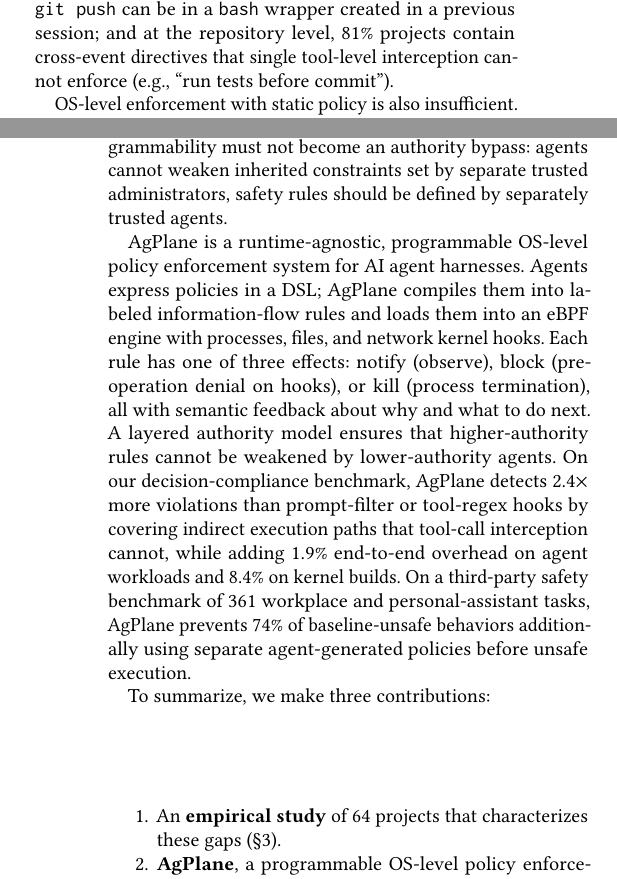
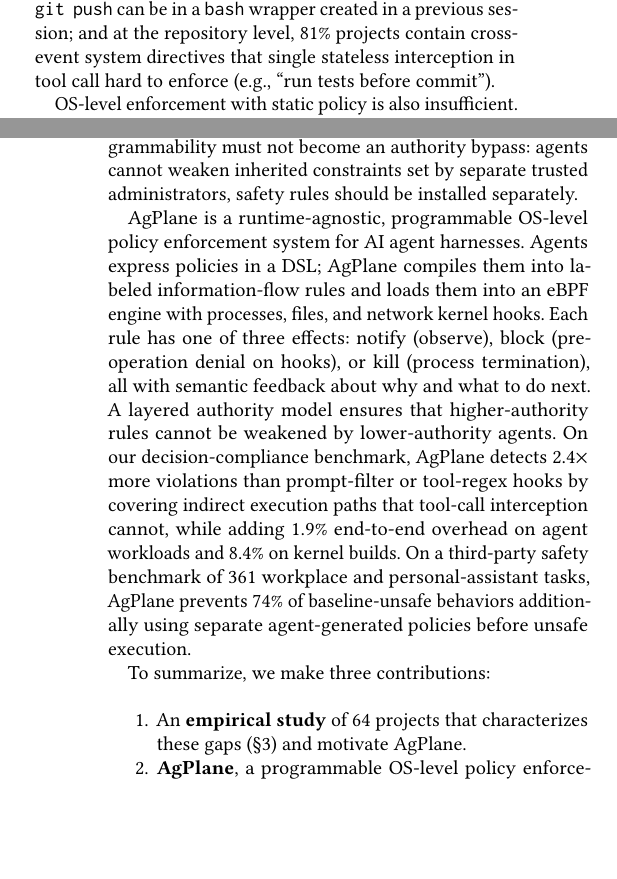
Before and after one commit to yunwei37/actplane-atc, a LaTeX paper (main.tex, which reads sections/01-introduction.tex): two parts of the columns of pages 1 and 2 of 15, joined at a grey line, cut so that both start at the same text, the shorter picture padded with empty space. Compiled offline with pdfLaTeX.

Commit message:
Updates from Overleaf

```diff
--- a/main.tex
+++ b/main.tex
@@ -37,10 +37,9 @@
 need intent level project or task context,
 and return opaque errors without semantic feedback.
 
-Our key observation is that while safety constraints are from higher authority, the required context is mainly within agents closest to the project and task.
+We observe that while safety constraints are inherited, the required context for compliance is mainly within agents closest to the project and task.
 We introduce \sys{}, a runtime-agnostic, system-level policy engine that allows agents to declare and enforce information-flow control (IFC) policies in the OS kernel with semantic feedback, under
-a layered authority model that ensures higher-authority rules cannot be
-weakened.
+a layered authority model that ensures higher-authority rules cannot be weakened.
 We implement \sys{} with eBPF and evaluate it across empirically studied
 policies, coding tasks and safety benchmarks, showing
 improved policy compliance that covers indirect execution paths
--- a/sections/01-introduction.tex
+++ b/sections/01-introduction.tex
@@ -46,8 +46,7 @@
 agents shell out or spawn subprocesses: e.g.
 the same \texttt{git~push} can
 be in a \texttt{bash} wrapper created in a previous session; and at the repository
-level, 81\% projects contain cross-event directives that single
-tool-level interception cannot enforce (e.g., ``run tests before
+level, 81\% projects contain cross-event system directives that single stateless interception in tool call hard to enforce (e.g., ``run tests before
 commit'').
 
 OS-level enforcement with static policy is also insufficient.
@@ -90,7 +89,7 @@
 cannot weaken inherited
 constraints set by separate
 trusted administrators, safety rules should
-be defined by separately trusted agents.
+be installed separately.
 
 % ¶6: System — \sys{}
 \sys{} is a runtime-agnostic, programmable
@@ -119,7 +118,7 @@
 To summarize, we make three contributions:
 \begin{enumerate}
 \item An \textbf{empirical study} of 64~projects that characterizes these
-gaps (\S\ref{sec:empirical}).
+gaps (\S\ref{sec:empirical}) and motivate \sys{}.
 \item \textbf{\sys{}}, a programmable OS-level policy enforcement system
 that addresses them
 (\S\ref{sec:design}--\ref{sec:implementation}).
```
Also changed, not shown: sections/04-design.tex (+1 -1 lines).
